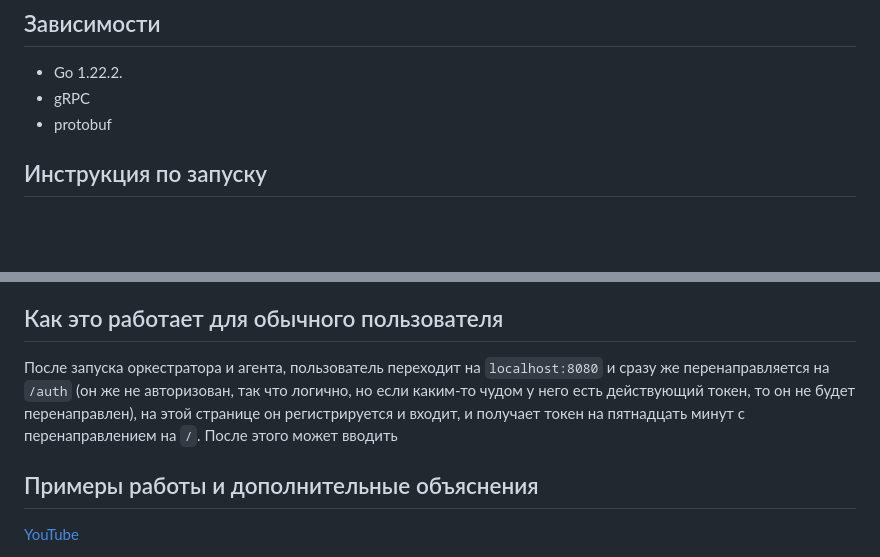
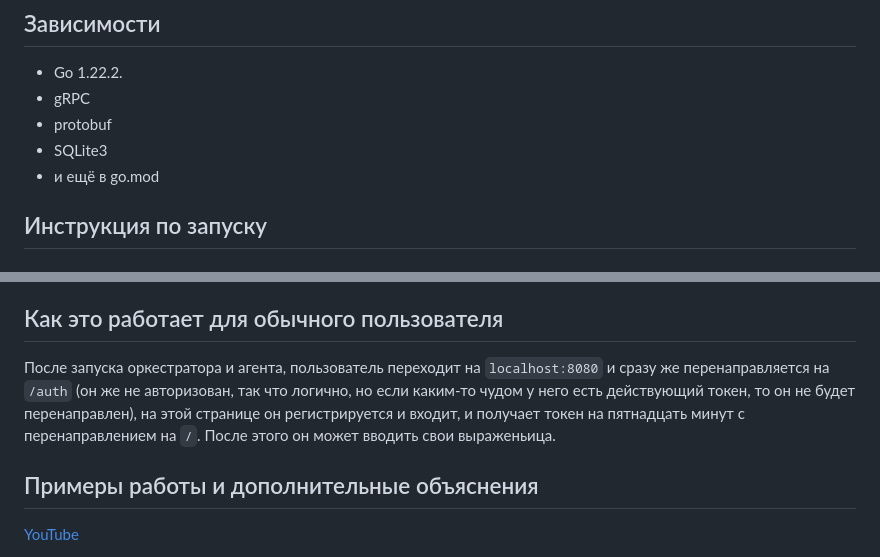
Before and after one commit to emresha/distributed-arithmetic-expression-calculator, a Markdown page: README.md, 2 parts joined by grey strips. Drawn GitHub-style; blank space fills up the shorter version.

```diff
--- a/README.md
+++ b/README.md
@@ -17,7 +17,8 @@
 - Go 1.22.2.
 - gRPC
 - protobuf
-
+- SQLite3
+- и ещё в go.mod
 
 ## Инструкция по запуску
 ### Запуск через Docker
@@ -66,7 +71,7 @@ distributed-arithmetic-expression-calculator/
 Оркестратор, получая Таску от пользователя, проверяет данные на правильность и тому подобное, в случае правильности данных отправляет Таску на разбитие на простые Операции, а также пытается "параллелизировать" некоторые Операции Таски.<br>
 Оркестратор, получая посчитанную Операцию от Агента, проверяет, не возникло ли ошибок во время подсчёта (деление на ноль) и, если не возникло, то подставляет результат в выражение Таски. Если после этого от выражения Таски осталось только одно число, значит всё посчитано, и Таска готова к отправлению обратно пользователю.
 ## Как это работает для обычного пользователя
-После запуска оркестратора и агента, пользователь переходит на `localhost:8080` и сразу же перенаправляется на `/auth` (он же не авторизован, так что логично, но если каким-то чудом у него есть действующий токен, то он не будет перенаправлен), на этой странице он регистрируется и входит, и получает токен на пятнадцать минут с перенаправлением на `/`. После этого может вводить
+После запуска оркестратора и агента, пользователь переходит на `localhost:8080` и сразу же перенаправляется на `/auth` (он же не авторизован, так что логично, но если каким-то чудом у него есть действующий токен, то он не будет перенаправлен), на этой странице он регистрируется и входит, и получает токен на пятнадцать минут с перенаправлением на `/`. После этого он может вводить свои выраженьица.
 ## Примеры работы и дополнительные объяснения
 [YouTube](https://youtu.be/8jC7w33JU3E?si=XufMQHdRKUIaNzkG)
 ## Поддержать проект
```
Also changed, not shown: other parts of README.md (+4 -0 lines).
